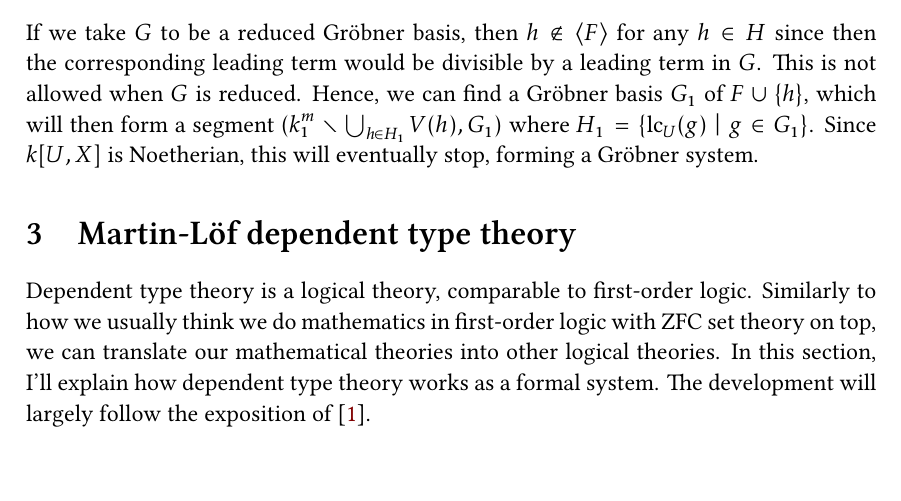
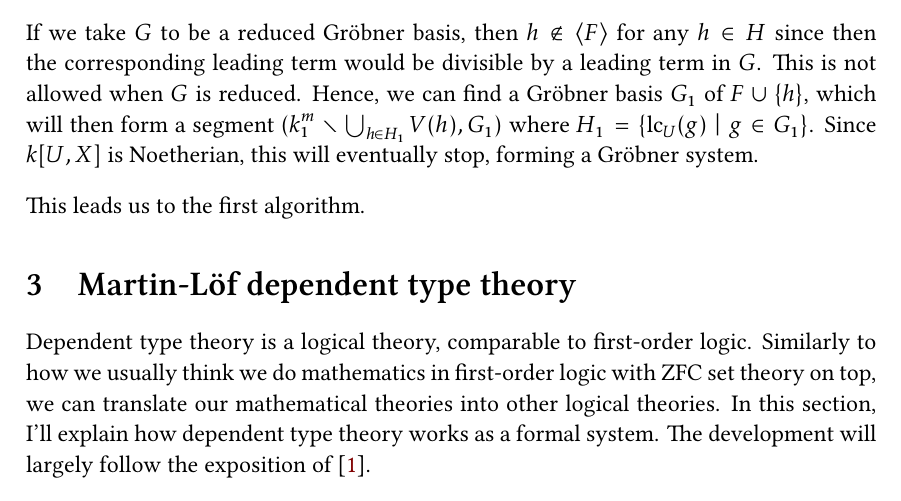
Before and after one commit to 0708andreas/speciale, a LaTeX document (project.tex): part of page 5 of 19, cut so that both start at the same text. Compiled offline with XeLaTeX; a missing font is replaced by an installed copy or a similar font.

```diff
--- a/project.tex
+++ b/project.tex
@@ -283,7 +283,7 @@
 
 If we take $G$ to be a reduced Gröbner basis, then $h \notin \langle F \rangle$ for any $h \in H$ since then the corresponding leading term would be divisible by a leading term in $G$. This is not allowed when $G$ is reduced. Hence, we can find a Gröbner basis $G_{1}$ of $F \cup \{h\}$, which will then form a segment $(k_{1}^{m} \setminus \bigcup_{h \in H_{1}} V(h), G_{1})$ where $H_{1} = \{\LC_{U}(g) \mid g \in G_{1}\}$. Since $k[U, X]$ is Noetherian, this will eventually stop, forming a Gröbner system.
 
-
+This leads us to the first algorithm.
 
 
 \section{Martin-Löf dependent type theory}\label{sec:tt}
```
